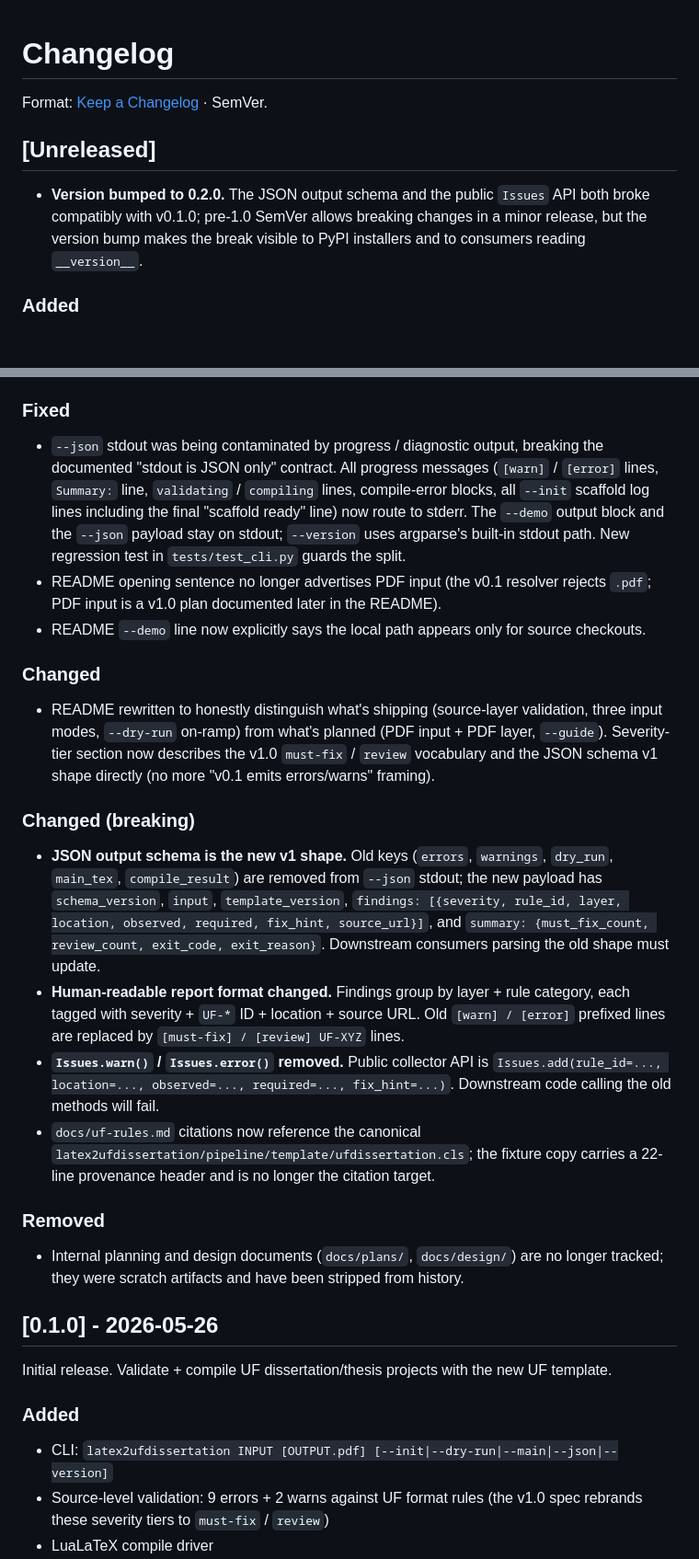
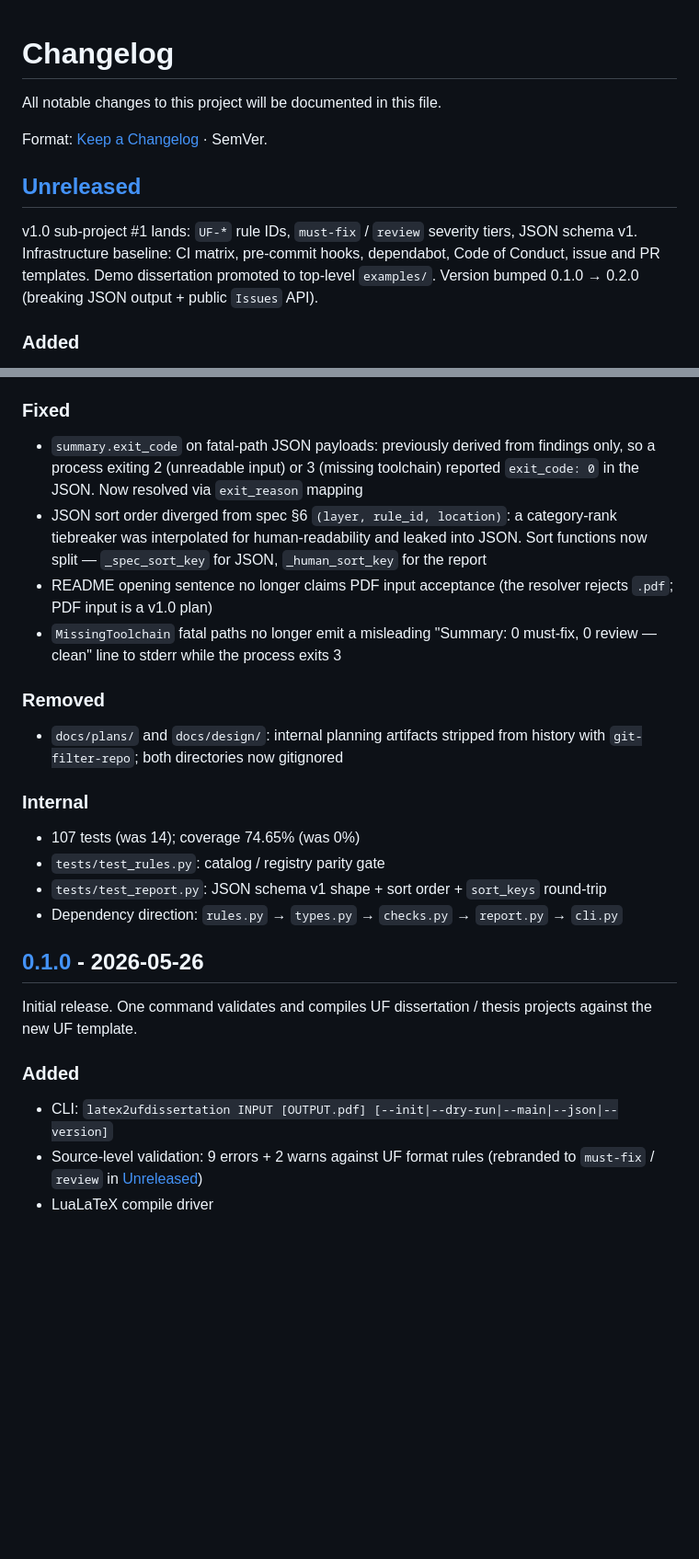
Before and after one commit to YuZh98/latex2ufdissertation, a Markdown page: CHANGELOG.md, 2 parts joined by grey strips. Shown at 92% size. Drawn GitHub-style; blank space fills up the shorter version.

```diff
--- a/CHANGELOG.md
+++ b/CHANGELOG.md
@@ -1,9 +1,11 @@
 # Changelog
+
+All notable changes to this project will be documented in this file.
 
 Format: [Keep a Changelog](https://keepachangelog.com/en/1.1.0/) · SemVer.
 
 ## [Unreleased]
 
-- **Version bumped to 0.2.0.** The JSON output schema and the public `Issues` API both broke compatibly with v0.1.0; pre-1.0 SemVer allows breaking changes in a minor release, but the version bump makes the break visible to PyPI installers and to consumers reading `__version__`.
+v1.0 sub-project #1 lands: `UF-*` rule IDs, `must-fix` / `review` severity tiers, JSON schema v1. Infrastructure baseline: CI matrix, pre-commit hooks, dependabot, Code of Conduct, issue and PR templates. Demo dissertation promoted to top-level `examples/`. Version bumped 0.1.0 → 0.2.0 (breaking JSON output + public `Issues` API).
 
 ### Added
@@ -35,26 +49,24 @@ Format: [Keep a Changelog](https://keepachangelog.com/en/1.1.0/) · SemVer.
 
 ### Fixed
-- `--json` stdout was being contaminated by progress / diagnostic output, breaking the documented "stdout is JSON only" contract. All progress messages (`[warn]` / `[error]` lines, `Summary:` line, `validating` / `compiling` lines, compile-error blocks, all `--init` scaffold log lines including the final "scaffold ready" line) now route to stderr. The `--demo` output block and the `--json` payload stay on stdout; `--version` uses argparse's built-in stdout path. New regression test in `tests/test_cli.py` guards the split.
-- README opening sentence no longer advertises PDF input (the v0.1 resolver rejects `.pdf`; PDF input is a v1.0 plan documented later in the README).
-- README `--demo` line now explicitly says the local path appears only for source checkouts.
-
-### Changed
-- README rewritten to honestly distinguish what's shipping (source-layer validation, three input modes, `--dry-run` on-ramp) from what's planned (PDF input + PDF layer, `--guide`). Severity-tier section now describes the v1.0 `must-fix` / `review` vocabulary and the JSON schema v1 shape directly (no more "v0.1 emits errors/warns" framing).
-
-### Changed (breaking)
-- **JSON output schema is the new v1 shape.** Old keys (`errors`, `warnings`, `dry_run`, `main_tex`, `compile_result`) are removed from `--json` stdout; the new payload has `schema_version`, `input`, `template_version`, `findings: [{severity, rule_id, layer, location, observed, required, fix_hint, source_url}]`, and `summary: {must_fix_count, review_count, exit_code, exit_reason}`. Downstream consumers parsing the old shape must update.
-- **Human-readable report format changed.** Findings group by layer + rule category, each tagged with severity + `UF-*` ID + location + source URL. Old `[warn] / [error]` prefixed lines are replaced by `[must-fix] / [review] UF-XYZ` lines.
-- **`Issues.warn()` / `Issues.error()` removed.** Public collector API is `Issues.add(rule_id=..., location=..., observed=..., required=..., fix_hint=...)`. Downstream code calling the old methods will fail.
-- `docs/uf-rules.md` citations now reference the canonical `latex2ufdissertation/pipeline/template/ufdissertation.cls`; the fixture copy carries a 22-line provenance header and is no longer the citation target.
+- `summary.exit_code` on fatal-path JSON payloads: previously derived from findings only, so a process exiting 2 (unreadable input) or 3 (missing toolchain) reported `exit_code: 0` in the JSON. Now resolved via `exit_reason` mapping
+- JSON sort order diverged from spec §6 `(layer, rule_id, location)`: a category-rank tiebreaker was interpolated for human-readability and leaked into JSON. Sort functions now split — `_spec_sort_key` for JSON, `_human_sort_key` for the report
+- README opening sentence no longer claims PDF input acceptance (the resolver rejects `.pdf`; PDF input is a v1.0 plan)
+- `MissingToolchain` fatal paths no longer emit a misleading "Summary: 0 must-fix, 0 review — clean" line to stderr while the process exits 3
 
 ### Removed
-- Internal planning and design documents (`docs/plans/`, `docs/design/`) are no longer tracked; they were scratch artifacts and have been stripped from history.
+- `docs/plans/` and `docs/design/`: internal planning artifacts stripped from history with `git-filter-repo`; both directories now gitignored
+
+### Internal
+- 107 tests (was 14); coverage 74.65% (was 0%)
+- `tests/test_rules.py`: catalog / registry parity gate
+- `tests/test_report.py`: JSON schema v1 shape + sort order + `sort_keys` round-trip
+- Dependency direction: `rules.py` → `types.py` → `checks.py` → `report.py` → `cli.py`
 
 ## [0.1.0] - 2026-05-26
 
-Initial release. Validate + compile UF dissertation/thesis projects with the new UF template.
+Initial release. One command validates and compiles UF dissertation / thesis projects against the new UF template.
 
 ### Added
 - CLI: `latex2ufdissertation INPUT [OUTPUT.pdf] [--init|--dry-run|--main|--json|--version]`
-- Source-level validation: 9 errors + 2 warns against UF format rules (the v1.0 spec rebrands these severity tiers to `must-fix` / `review`)
+- Source-level validation: 9 errors + 2 warns against UF format rules (rebranded to `must-fix` / `review` in [Unreleased])
 - LuaLaTeX compile driver
```
Also changed, not shown: other parts of CHANGELOG.md (+42 -27 lines).
